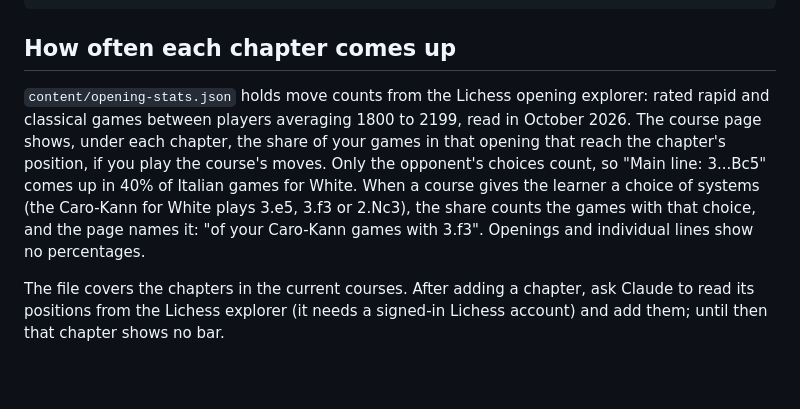
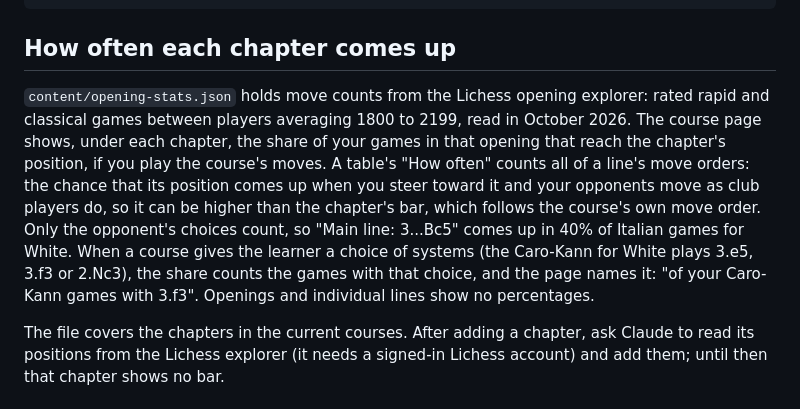
Before and after one commit to ksandras1963/chess-academy, a Markdown page: CONTENT-GUIDE.md, the part around one of its changes. Rendered like a GitHub page; blank space fills up the shorter version.

```diff
--- a/CONTENT-GUIDE.md
+++ b/CONTENT-GUIDE.md
@@ -207,7 +207,7 @@ node tools/pv.mjs "1. e4 e5 2. Nf3 Nc6 3. Bc4 Nd4"
 
 ## How often each chapter comes up
 
-`content/opening-stats.json` holds move counts from the Lichess opening explorer: rated rapid and classical games between players averaging 1800 to 2199, read in October 2026. The course page shows, under each chapter, the share of your games in that opening that reach the chapter's position, if you play the course's moves. Only the opponent's choices count, so "Main line: 3...Bc5" comes up in 40% of Italian games for White. When a course gives the learner a choice of systems (the Caro-Kann for White plays 3.e5, 3.f3 or 2.Nc3), the share counts the games with that choice, and the page names it: "of your Caro-Kann games with 3.f3". Openings and individual lines show no percentages.
+`content/opening-stats.json` holds move counts from the Lichess opening explorer: rated rapid and classical games between players averaging 1800 to 2199, read in October 2026. The course page shows, under each chapter, the share of your games in that opening that reach the chapter's position, if you play the course's moves. A table's "How often" counts all of a line's move orders: the chance that its position comes up when you steer toward it and your opponents move as club players do, so it can be higher than the chapter's bar, which follows the course's own move order. Only the opponent's choices count, so "Main line: 3...Bc5" comes up in 40% of Italian games for White. When a course gives the learner a choice of systems (the Caro-Kann for White plays 3.e5, 3.f3 or 2.Nc3), the share counts the games with that choice, and the page names it: "of your Caro-Kann games with 3.f3". Openings and individual lines show no percentages.
 
 The file covers the chapters in the current courses. After adding a chapter, ask Claude to read its positions from the Lichess explorer (it needs a signed-in Lichess account) and add them; until then that chapter shows no bar.
 
```
Also changed, not shown: other parts of CONTENT-GUIDE.md (+1 -1 lines).
